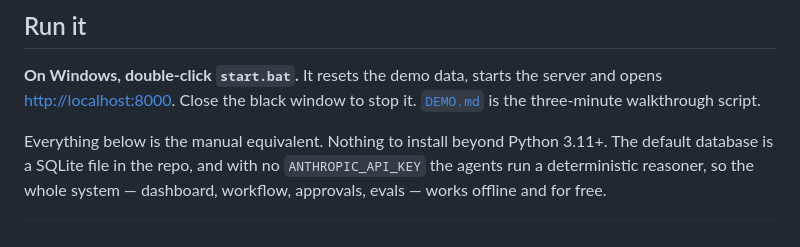
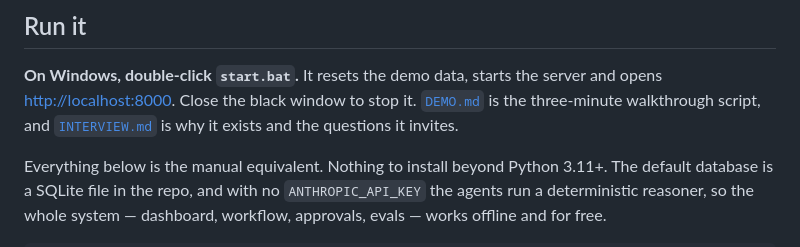
Before and after one commit to Afkar085/customer-support-resolution-agent, a Markdown page: README.md, the part around the change. Drawn GitHub-style.

```diff
--- a/README.md
+++ b/README.md
@@ -30,7 +30,8 @@ part where being wrong costs money.
 
 **On Windows, double-click `start.bat`.** It resets the demo data, starts the
 server and opens <http://localhost:8000>. Close the black window to stop it.
-[`DEMO.md`](DEMO.md) is the three-minute walkthrough script.
+[`DEMO.md`](DEMO.md) is the three-minute walkthrough script, and
+[`INTERVIEW.md`](INTERVIEW.md) is why it exists and the questions it invites.
 
 Everything below is the manual equivalent. Nothing to install beyond Python 3.11+. The default database is a SQLite file
 in the repo, and with no `ANTHROPIC_API_KEY` the agents run a deterministic
```
Also changed, not shown: INTERVIEW.md (added, +173 -0 lines).
